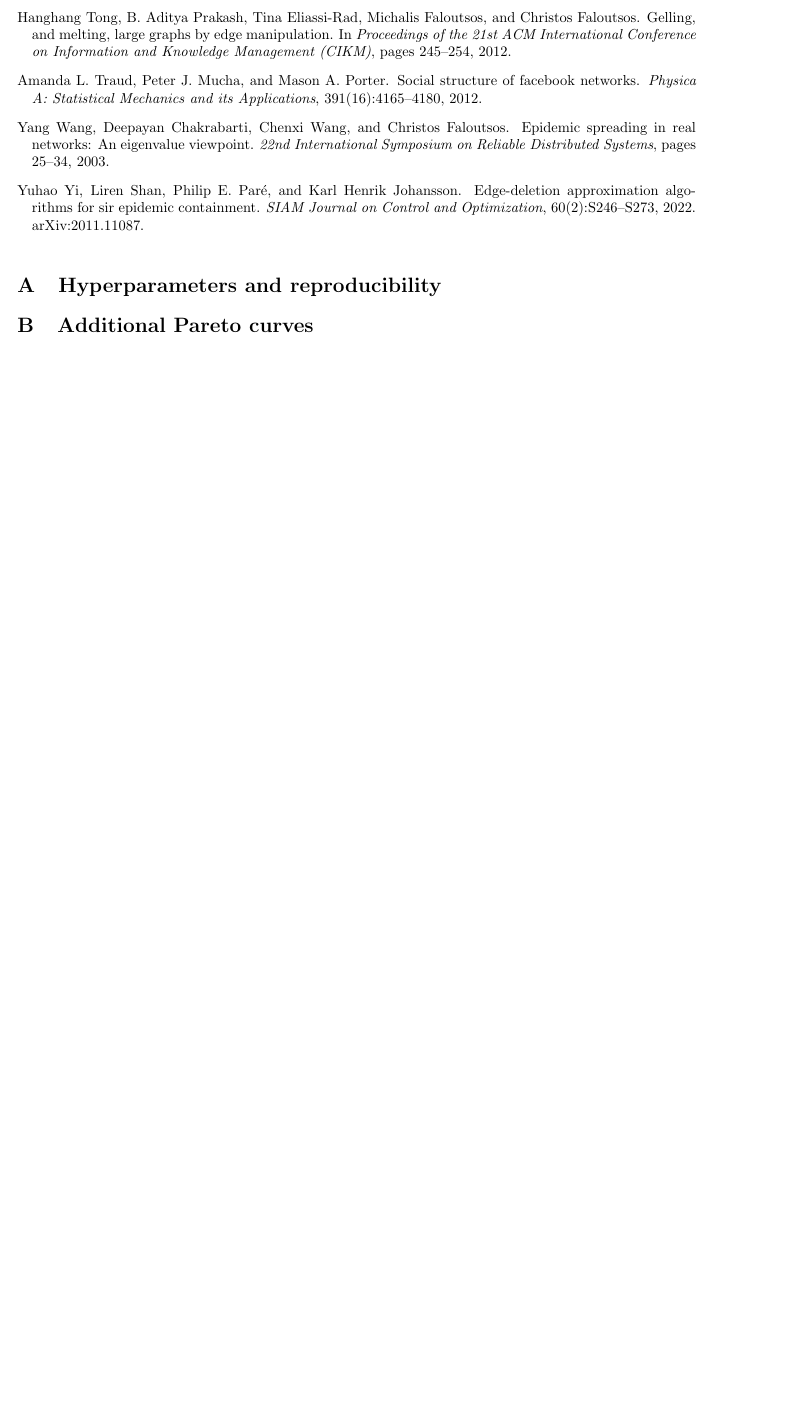
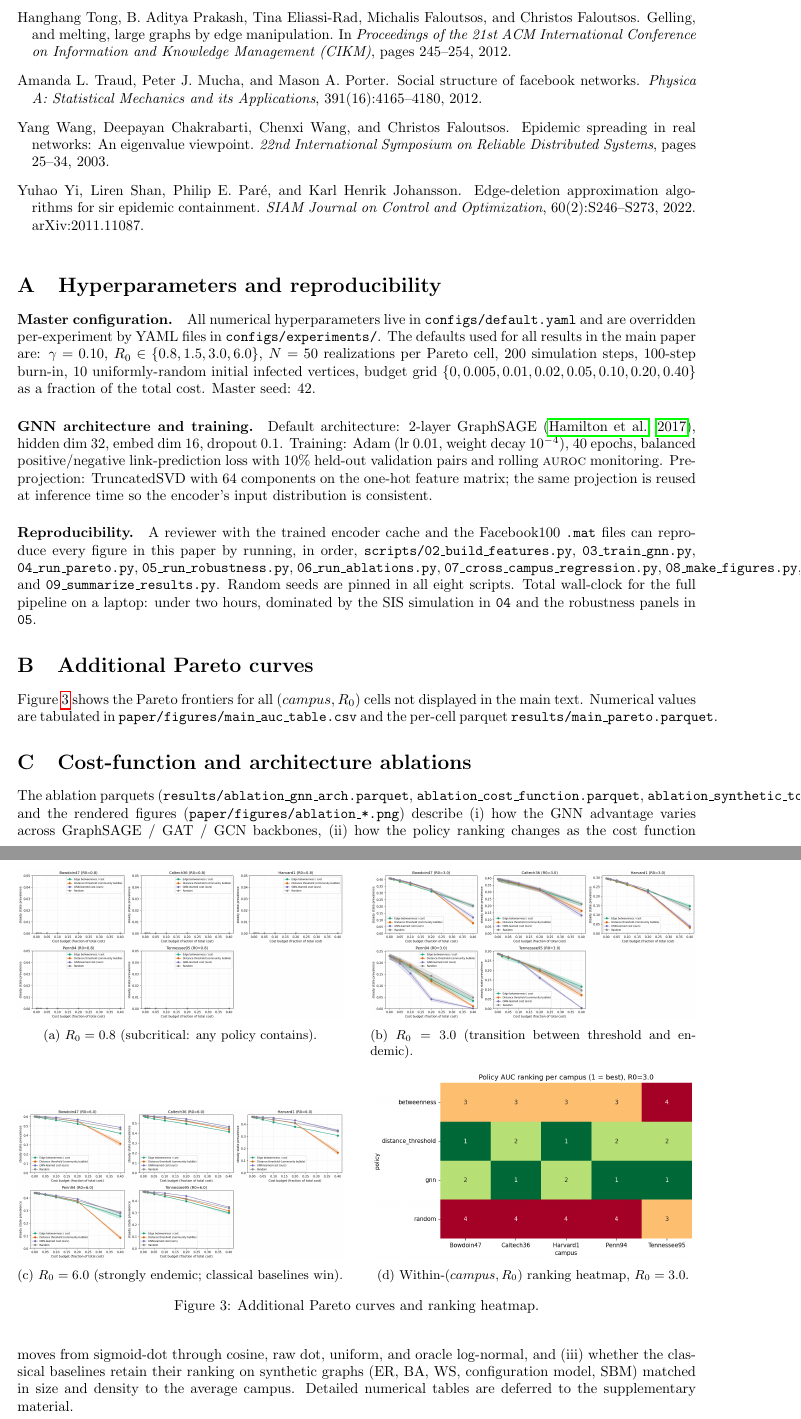
Before and after one commit to kvrancic/stat175-project, a LaTeX paper (paper/main.tex): part of page 9 of 9 before the commit and two parts of pages 9 and 10 of 10 after it, the two joined at a grey line, cut so that both start at the same text, the shorter picture padded with empty space. Compiled offline with pdfLaTeX.

Commit message:
paper: fill appendix sections with reproducibility + figure pointers

```diff
--- a/paper/main.tex
+++ b/paper/main.tex
@@ -600,8 +600,84 @@ implementability gap explicit and quantifiable.
 
 \section{Hyperparameters and reproducibility}
 \label{app:hparams}
-% [DRAFT] full config tables; pinned seeds; data download instructions.
+
+\paragraph{Master configuration.}
+All numerical hyperparameters live in \texttt{configs/default.yaml}
+and are overridden per-experiment by YAML files in
+\texttt{configs/experiments/}. The defaults used for all results in
+the main paper are: $\gamma = 0.10$, $R_0 \in \{0.8, 1.5, 3.0, 6.0\}$,
+$N = 50$ realizations per Pareto cell, $200$ simulation steps,
+$100$-step burn-in, $10$ uniformly-random initial infected vertices,
+budget grid $\{0, 0.005, 0.01, 0.02, 0.05, 0.10, 0.20, 0.40\}$ as a
+fraction of the total cost. Master seed: $42$.
+
+\paragraph{GNN architecture and training.}
+Default architecture: 2-layer GraphSAGE
+\citep{hamilton2017graphsage}, hidden dim $32$, embed dim $16$,
+dropout $0.1$. Training: Adam (lr $0.01$, weight decay $10^{-4}$),
+$40$ epochs, balanced positive/negative link-prediction loss with
+$10\%$ held-out validation pairs and rolling $\textsc{auroc}$
+monitoring. Pre-projection: TruncatedSVD with $64$ components on
+the one-hot feature matrix; the same projection is reused at
+inference time so the encoder's input distribution is consistent.
+
+\paragraph{Reproducibility.}
+A reviewer with the trained encoder cache and the Facebook100
+\texttt{.mat} files can reproduce every figure in this paper by
+running, in order, \texttt{scripts/02\_build\_features.py},
+\texttt{03\_train\_gnn.py}, \texttt{04\_run\_pareto.py},
+\texttt{05\_run\_robustness.py}, \texttt{06\_run\_ablations.py},
+\texttt{07\_cross\_campus\_regression.py},
+\texttt{08\_make\_figures.py}, and
+\texttt{09\_summarize\_results.py}. Random seeds are pinned in
+all eight scripts. Total wall-clock for the full pipeline on a
+laptop: under two hours, dominated by the SIS simulation in
+\texttt{04} and the robustness panels in \texttt{05}.
 
 \section{Additional Pareto curves}
 \label{app:additional-pareto}
-% [DRAFT] full Pareto curves for all (campus x R0) cells.
+
+Figure \ref{fig:appendix-pareto-grid} shows the Pareto frontiers
+for all $(campus, R_0)$ cells not displayed in the main text.
+Numerical values are tabulated in
+\texttt{paper/figures/main\_auc\_table.csv} and the per-cell
+parquet \texttt{results/main\_pareto.parquet}.
+
+\begin{figure}[ht]
+    \centering
+    \begin{subfigure}[t]{0.48\linewidth}
+        \includegraphics[width=\linewidth]{figures/main_pareto_R0_0.8.png}
+        \caption{$R_0 = 0.8$ (subcritical: any policy contains).}
+    \end{subfigure}\hfill
+    \begin{subfigure}[t]{0.48\linewidth}
+        \includegraphics[width=\linewidth]{figures/main_pareto_R0_3.0.png}
+        \caption{$R_0 = 3.0$ (transition between threshold and endemic).}
+    \end{subfigure}\\[\medskipamount]
+    \begin{subfigure}[t]{0.48\linewidth}
+        \includegraphics[width=\linewidth]{figures/main_pareto_R0_6.0.png}
+        \caption{$R_0 = 6.0$ (strongly endemic; classical baselines win).}
+    \end{subfigure}\hfill
+    \begin{subfigure}[t]{0.48\linewidth}
+        \includegraphics[width=\linewidth]{figures/main_ranking_R0_3.0.png}
+        \caption{Within-$(campus, R_0)$ ranking heatmap, $R_0 = 3.0$.}
+    \end{subfigure}
+    \caption{Additional Pareto curves and ranking heatmap.}
+    \label{fig:appendix-pareto-grid}
+\end{figure}
+
+\section{Cost-function and architecture ablations}
+\label{app:ablations}
+
+The ablation parquets
+(\texttt{results/ablation\_gnn\_arch.parquet},
+\texttt{ablation\_cost\_function.parquet},
+\texttt{ablation\_synthetic\_topology.parquet}) and the rendered
+figures (\texttt{paper/figures/ablation\_*.png}) describe (i)
+how the GNN advantage varies across GraphSAGE / GAT / GCN
+backbones, (ii) how the policy ranking changes as the cost
+function moves from sigmoid-dot through cosine, raw dot,
+uniform, and oracle log-normal, and (iii) whether the
+classical baselines retain their ranking on synthetic graphs
+(ER, BA, WS, configuration model, SBM) matched in size and
+density to the average campus. Detailed numerical tables are
+deferred to the supplementary material.
```
Also changed, not shown: paper/main.tex (14 more changed lines).
